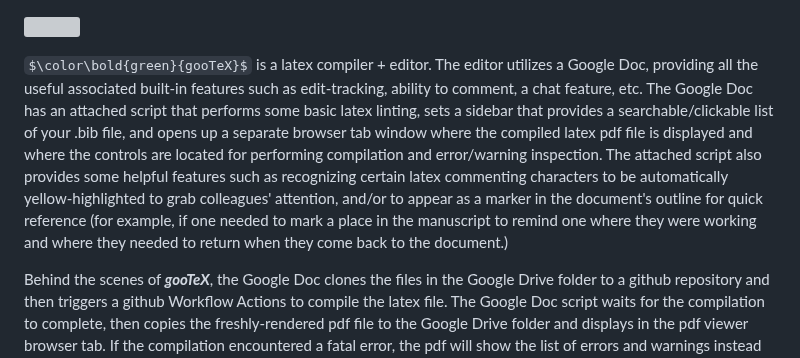
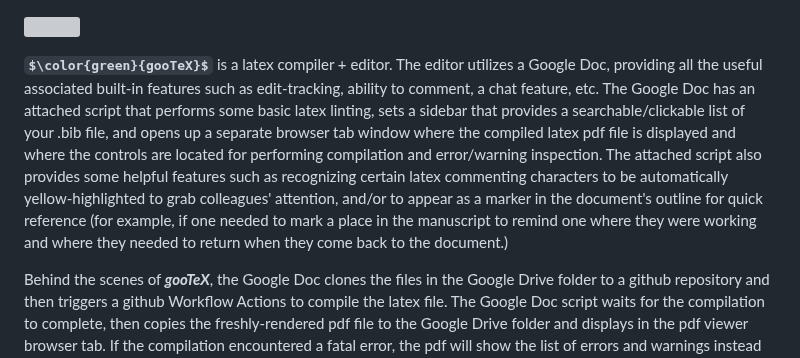
Before and after one commit to pmarcum/gooTeX, a Markdown page: README.md, the part around the change. GitHub-like rendering; some formulas as TeX source; grey boxes are pictures that could not be loaded.

```diff
--- a/README.md
+++ b/README.md
@@ -1,6 +1,6 @@
 <p><img style="float: left;" src="https://github.com/user-attachments/assets/2a6b4c9d-e7f1-48bd-89c9-486153174ba2" height="100px"></p>
 
-$\color\bold{green}{gooTeX}$ is a latex compiler + editor. The editor utilizes a Google Doc, providing all the useful associated built-in features such as edit-tracking, ability to comment, a chat feature, etc. The Google Doc has an attached script that performs some basic latex linting, sets a sidebar that provides a searchable/clickable list of your .bib file, and opens up a separate browser tab window where the compiled latex pdf file is displayed and where the controls are located for performing compilation and error/warning inspection.   The attached script also provides some helpful features such as recognizing certain latex commenting characters to be automatically yellow-highlighted to grab colleagues' attention, and/or to appear as a marker in the document's outline for quick reference (for example, if one needed to mark a place in the manuscript to remind one where they were working and where they needed to return when they come back to the document.)
+<b>$\color{green}{gooTeX}$</b> is a latex compiler + editor. The editor utilizes a Google Doc, providing all the useful associated built-in features such as edit-tracking, ability to comment, a chat feature, etc. The Google Doc has an attached script that performs some basic latex linting, sets a sidebar that provides a searchable/clickable list of your .bib file, and opens up a separate browser tab window where the compiled latex pdf file is displayed and where the controls are located for performing compilation and error/warning inspection.   The attached script also provides some helpful features such as recognizing certain latex commenting characters to be automatically yellow-highlighted to grab colleagues' attention, and/or to appear as a marker in the document's outline for quick reference (for example, if one needed to mark a place in the manuscript to remind one where they were working and where they needed to return when they come back to the document.)
 
 Behind the scenes of <b><i>gooTeX</i></b>, the Google Doc clones the files in the Google Drive folder to a github repository and then triggers a github Workflow Actions to compile the latex file.  The Google Doc script waits for the compilation to complete, then copies the freshly-rendered pdf file to the Google Drive folder and displays in the pdf viewer browser tab.  If the compilation encountered a fatal error, the pdf will show the list of errors and warnings instead of the manuscript.  If the connection to github timed-out waiting for the compilation to complete in either success or failure, the pdf will instead show a connection and time-out error.  On the pdf viewer browser tab, a link to the full output from the compiler is provided, along with a link to the github repo and google drive folder.
 
```
